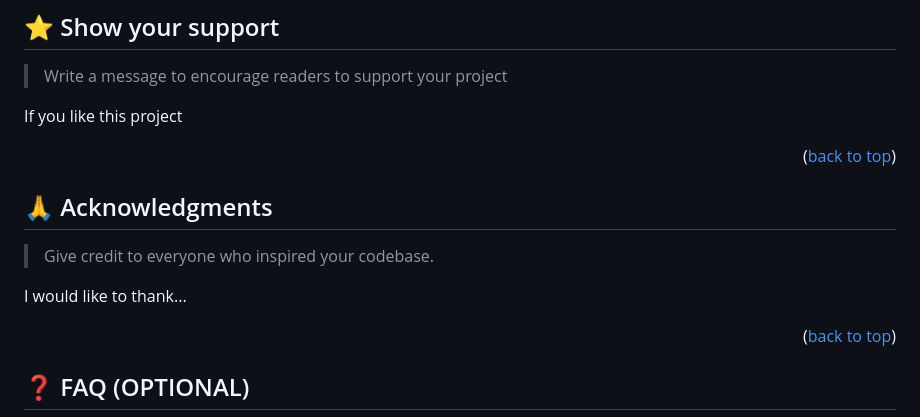
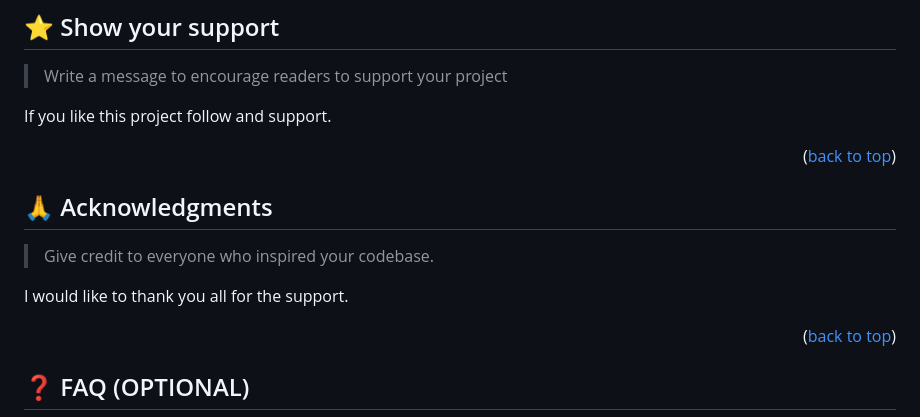
Before and after one commit to Brian-Otieno254/My-HTML-Form, a Markdown page: README.md, the part around the change printed below. GitHub-like rendering.

```diff
--- a/README.md
+++ b/README.md
@@ -244,7 +244,7 @@ Feel free to check the [issues page](../../issues/).
 
 > Write a message to encourage readers to support your project
 
-If you like this project
+If you like this project follow and support.
 
 <p align="right">(<a href="#readme-top">back to top</a>)</p>
 
@@ -254,7 +254,7 @@ If you like this project
 
 > Give credit to everyone who inspired your codebase.
 
-I would like to thank...
+I would like to thank you all for the support.
 
 <p align="right">(<a href="#readme-top">back to top</a>)</p>
 
```
Also changed, not shown: other parts of README.md (+1 -1 lines).
